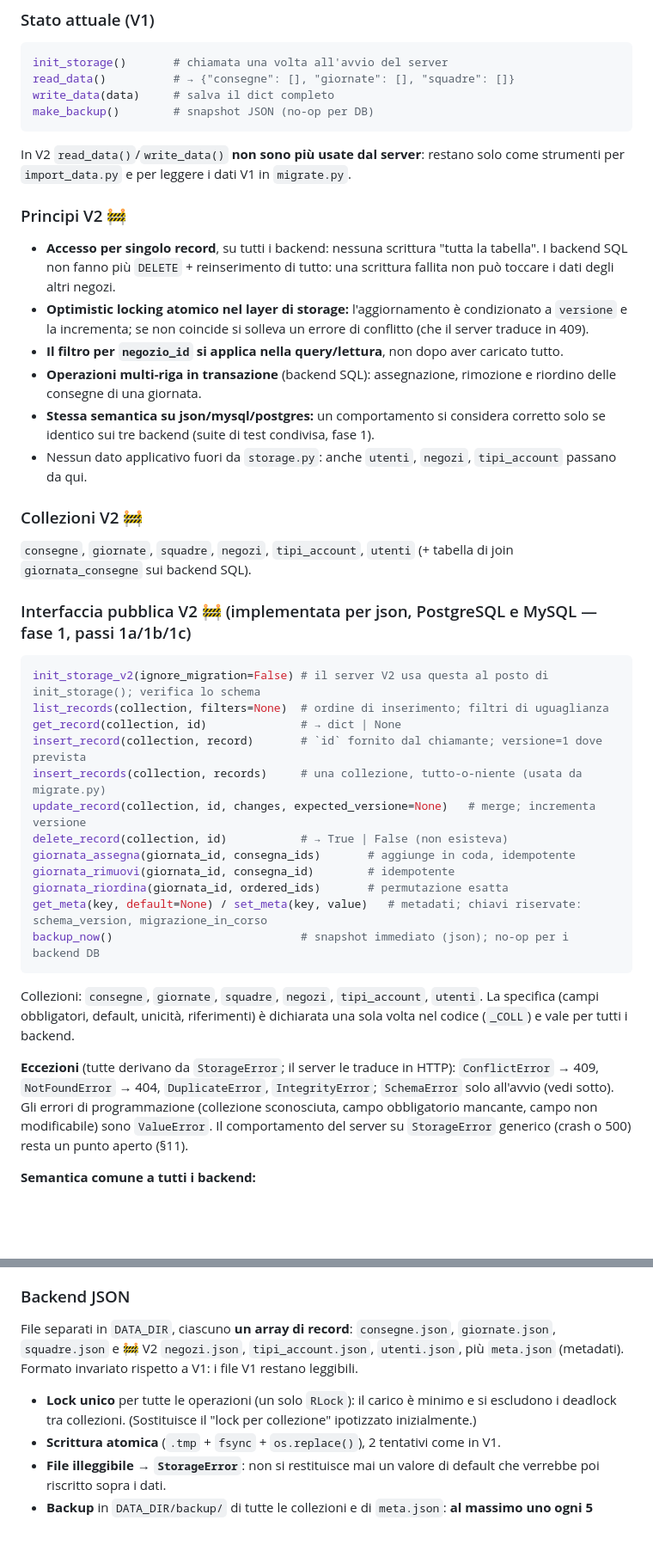
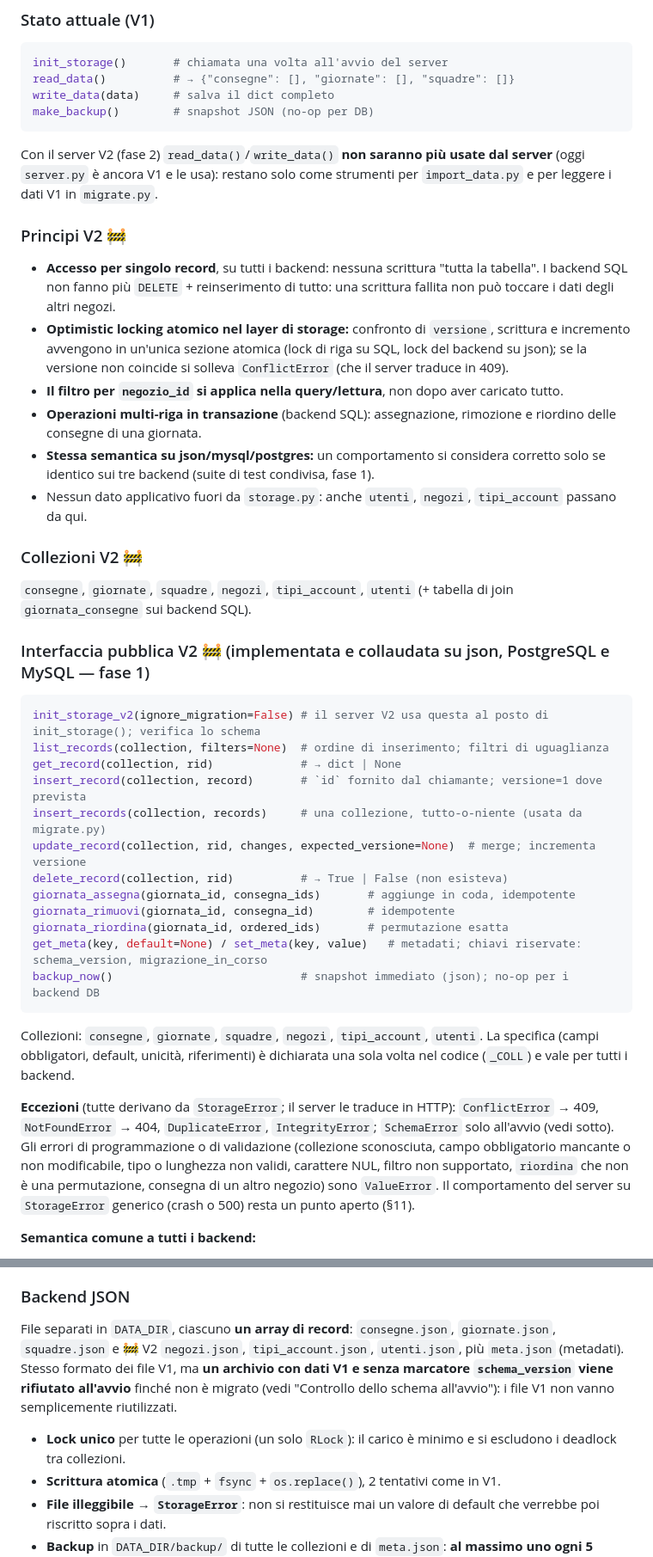
Before and after one commit to Undermix96/gestione_consegne, a Markdown page: AGENTS.md, 2 parts joined by grey strips. Shown at 86% size. GitHub-like rendering; blank space fills up the shorter version.

````diff
--- a/AGENTS.md
+++ b/AGENTS.md
@@ -454,11 +454,11 @@ read_data()          # → {"consegne": [], "giornate": [], "squadre": []}
 write_data(data)     # salva il dict completo
 make_backup()        # snapshot JSON (no-op per DB)
 ```
-In V2 `read_data()`/`write_data()` **non sono più usate dal server**: restano solo come strumenti per `import_data.py` e per leggere i dati V1 in `migrate.py`.
+Con il server V2 (fase 2) `read_data()`/`write_data()` **non saranno più usate dal server** (oggi `server.py` è ancora V1 e le usa): restano solo come strumenti per `import_data.py` e per leggere i dati V1 in `migrate.py`.
 
 ### Principi V2 🚧
 - **Accesso per singolo record**, su tutti i backend: nessuna scrittura "tutta la tabella". I backend SQL non fanno più `DELETE` + reinserimento di tutto: una scrittura fallita non può toccare i dati degli altri negozi.
-- **Optimistic locking atomico nel layer di storage:** l'aggiornamento è condizionato a `versione` e la incrementa; se non coincide si solleva un errore di conflitto (che il server traduce in 409).
+- **Optimistic locking atomico nel layer di storage:** confronto di `versione`, scrittura e incremento avvengono in un'unica sezione atomica (lock di riga su SQL, lock del backend su json); se la versione non coincide si solleva `ConflictError` (che il server traduce in 409).
 - **Il filtro per `negozio_id` si applica nella query/lettura**, non dopo aver caricato tutto.
 - **Operazioni multi-riga in transazione** (backend SQL): assegnazione, rimozione e riordino delle consegne di una giornata.
 - **Stessa semantica su json/mysql/postgres:** un comportamento si considera corretto solo se identico sui tre backend (suite di test condivisa, fase 1).
@@ -467,15 +467,15 @@ In V2 `read_data()`/`write_data()` **non sono più usate dal server**: restano s
 ### Collezioni V2 🚧
 `consegne`, `giornate`, `squadre`, `negozi`, `tipi_account`, `utenti` (+ tabella di join `giornata_consegne` sui backend SQL).
 
-### Interfaccia pubblica V2 🚧 (implementata per json, PostgreSQL e MySQL — fase 1, passi 1a/1b/1c)
+### Interfaccia pubblica V2 🚧 (implementata e collaudata su json, PostgreSQL e MySQL — fase 1)
 ```python
 init_storage_v2(ignore_migration=False) # il server V2 usa questa al posto di init_storage(); verifica lo schema
 list_records(collection, filters=None)  # ordine di inserimento; filtri di uguaglianza
-get_record(collection, id)              # → dict | None
+get_record(collection, rid)             # → dict | None
 insert_record(collection, record)       # `id` fornito dal chiamante; versione=1 dove prevista
 insert_records(collection, records)     # una collezione, tutto-o-niente (usata da migrate.py)
-update_record(collection, id, changes, expected_versione=None)   # merge; incrementa versione
-delete_record(collection, id)           # → True | False (non esisteva)
+update_record(collection, rid, changes, expected_versione=None)  # merge; incrementa versione
+delete_record(collection, rid)          # → True | False (non esisteva)
 giornata_assegna(giornata_id, consegna_ids)       # aggiunge in coda, idempotente
 giornata_rimuovi(giornata_id, consegna_id)        # idempotente
 giornata_riordina(giornata_id, ordered_ids)       # permutazione esatta
@@ -484,7 +484,7 @@ backup_now()                            # snapshot immediato (json); no-op per i
 ```
 Collezioni: `consegne`, `giornate`, `squadre`, `negozi`, `tipi_account`, `utenti`. La specifica (campi obbligatori, default, unicità, riferimenti) è dichiarata una sola volta nel codice (`_COLL`) e vale per tutti i backend.
 
-**Eccezioni** (tutte derivano da `StorageError`; il server le traduce in HTTP): `ConflictError` → 409, `NotFoundError` → 404, `DuplicateError`, `IntegrityError`; `SchemaError` solo all'avvio (vedi sotto). Gli errori di programmazione (collezione sconosciuta, campo obbligatorio mancante, campo non modificabile) sono `ValueError`. Il comportamento del server su `StorageError` generico (crash o 500) resta un punto aperto (§11).
+**Eccezioni** (tutte derivano da `StorageError`; il server le traduce in HTTP): `ConflictError` → 409, `NotFoundError` → 404, `DuplicateError`, `IntegrityError`; `SchemaError` solo all'avvio (vedi sotto). Gli errori di programmazione o di validazione (collezione sconosciuta, campo obbligatorio mancante o non modificabile, tipo o lunghezza non validi, carattere NUL, filtro non supportato, `riordina` che non è una permutazione, consegna di un altro negozio) sono `ValueError`. Il comportamento del server su `StorageError` generico (crash o 500) resta un punto aperto (§11).
 
 **Semantica comune a tutti i backend:**
 - **`None` = campo assente.** Un valore `None` non viene memorizzato né restituito; `update_record(..., {"campo": None})` rimuove il campo. (Su SQL, NULL ≡ chiave mancante: è ciò che rende identici i risultati.)
@@ -539,8 +538,8 @@ Regole e limiti:
 - Con `restart: unless-stopped` un container che trova dati V1 **si riavvia in ciclo** finché non si interviene; il motivo è nel log. È voluto: meglio un server fermo che uno che serve dati incompatibili.
 
 ### Backend JSON
-File separati in `DATA_DIR`, ciascuno **un array di record**: `consegne.json`, `giornate.json`, `squadre.json` e 🚧 V2 `negozi.json`, `tipi_account.json`, `utenti.json`, più `meta.json` (metadati). Formato invariato rispetto a V1: i file V1 restano leggibili.
-- **Lock unico** per tutte le operazioni (un solo `RLock`): il carico è minimo e si escludono i deadlock tra collezioni. (Sostituisce il "lock per collezione" ipotizzato inizialmente.)
+File separati in `DATA_DIR`, ciascuno **un array di record**: `consegne.json`, `giornate.json`, `squadre.json` e 🚧 V2 `negozi.json`, `tipi_account.json`, `utenti.json`, più `meta.json` (metadati). Stesso formato dei file V1, ma **un archivio con dati V1 e senza marcatore `schema_version` viene rifiutato all'avvio** finché non è migrato (vedi "Controllo dello schema all'avvio"): i file V1 non vanno semplicemente riutilizzati.
+- **Lock unico** per tutte le operazioni (un solo `RLock`): il carico è minimo e si escludono i deadlock tra collezioni.
 - **Scrittura atomica** (`.tmp` + `fsync` + `os.replace()`), 2 tentativi come in V1.
 - **File illeggibile → `StorageError`**: non si restituisce mai un valore di default che verrebbe poi riscritto sopra i dati.
 - **Backup** in `DATA_DIR/backup/` di tutte le collezioni e di `meta.json`: **al massimo uno ogni 5 minuti** (`BACKUP_MIN_INTERVAL = 300`, non più uno a ogni scrittura) e sempre su richiesta con `backup_now()` (prima di una migrazione). Si conservano gli ultimi 20 per file.
````
Also changed, not shown: other parts of AGENTS.md (+11 -12 lines), README.md (+3 -1 lines).
